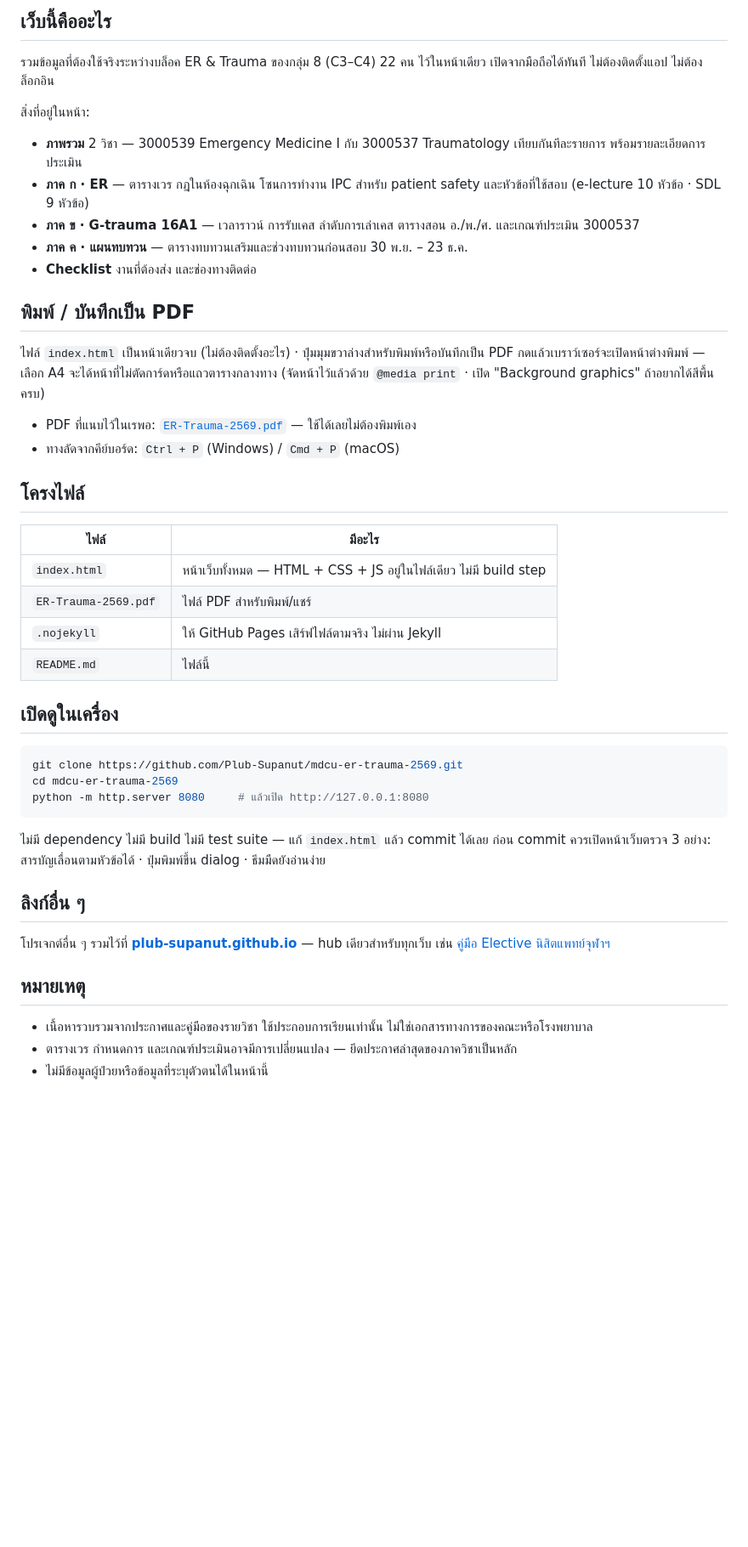
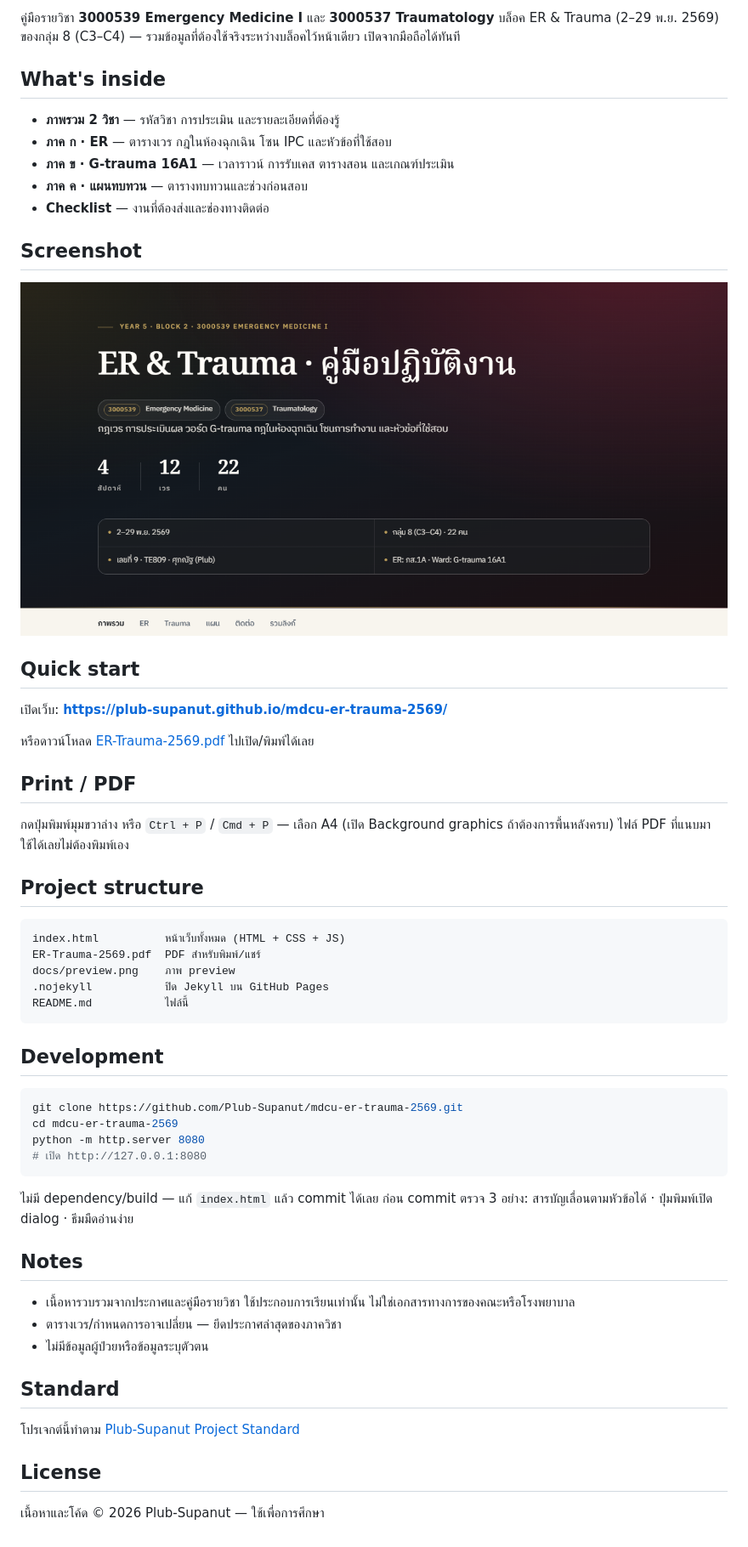
Before and after one commit to Plub-Supanut/mdcu-er-trauma-2569, a Markdown page: README.md, the part around one of its changes. Shown at 85% size. Rendered like a GitHub page; pictures changed too: docs/preview.png (added); blank space fills up the shorter version.

Commit message:
docs: rewrite README to project standard

````diff
--- a/README.md
+++ b/README.md
@@ -6,53 +24,61 @@
 
-## เว็บนี้คืออะไร
+คู่มือรายวิชา **3000539 Emergency Medicine I** และ **3000537 Traumatology** บล็อค ER & Trauma (2–29 พ.ย. 2569) ของกลุ่ม 8 (C3–C4) — รวมข้อมูลที่ต้องใช้จริงระหว่างบล็อคไว้หน้าเดียว เปิดจากมือถือได้ทันที
 
-รวมข้อมูลที่ต้องใช้จริงระหว่างบล็อค ER & Trauma ของกลุ่ม 8 (C3–C4) 22 คน ไว้ในหน้าเดียว
-เปิดจากมือถือได้ทันที ไม่ต้องติดตั้งแอป ไม่ต้องล็อกอิน
+## What's inside
 
-สิ่งที่อยู่ในหน้า:
+- **ภาพรวม 2 วิชา** — รหัสวิชา การประเมิน และรายละเอียดที่ต้องรู้
+- **ภาค ก · ER** — ตารางเวร กฎในห้องฉุกเฉิน โซน IPC และหัวข้อที่ใช้สอบ
+- **ภาค ข · G-trauma 16A1** — เวลาราวน์ การรับเคส ตารางสอน และเกณฑ์ประเมิน
+- **ภาค ค · แผนทบทวน** — ตารางทบทวนและช่วงก่อนสอบ
+- **Checklist** — งานที่ต้องส่งและช่องทางติดต่อ
 
-- **ภาพรวม** 2 วิชา — 3000539 Emergency Medicine I กับ 3000537 Traumatology เทียบกันทีละรายการ พร้อมรายละเอียดการประเมิน
-- **ภาค ก · ER** — ตารางเวร กฎในห้องฉุกเฉิน โซนการทำงาน IPC สำหรับ patient safety และหัวข้อที่ใช้สอบ (e-lecture 10 หัวข้อ · SDL 9 หัวข้อ)
-- **ภาค ข · G-trauma 16A1** — เวลาราวน์ การรับเคส ลำดับการเล่าเคส ตารางสอน อ./พ./ศ. และเกณฑ์ประเมิน 3000537
-- **ภาค ค · แผนทบทวน** — ตารางทบทวนเสริมและช่วงทบทวนก่อนสอบ 30 พ.ย. – 23 ธ.ค.
-- **Checklist** งานที่ต้องส่ง และช่องทางติดต่อ
+## Screenshot
 
-## พิมพ์ / บันทึกเป็น PDF
+![หน้าแรก ER & Trauma 2569](docs/preview.png)
 
-ไฟล์ `index.html` เป็นหน้าเดียวจบ (ไม่ต้องติดตั้งอะไร) · ปุ่มมุมขวาล่างสำหรับพิมพ์หรือบันทึกเป็น PDF
-กดแล้วเบราว์เซอร์จะเปิดหน้าต่างพิมพ์ — เลือก A4 จะได้หน้าที่ไม่ตัดการ์ดหรือแถวตารางกลางทาง
-(จัดหน้าไว้แล้วด้วย `@media print` · เปิด "Background graphics" ถ้าอยากได้สีพื้นครบ)
+## Quick start
 
-- PDF ที่แนบไว้ในเรพอ: [`ER-Trauma-2569.pdf`](ER-Trauma-2569.pdf) — ใช้ได้เลยไม่ต้องพิมพ์เอง
-- ทางลัดจากคีย์บอร์ด: `Ctrl + P` (Windows) / `Cmd + P` (macOS)
+เปิดเว็บ: **https://plub-supanut.github.io/mdcu-er-trauma-2569/**
 
-## โครงไฟล์
+หรือดาวน์โหลด [ER-Trauma-2569.pdf](ER-Trauma-2569.pdf) ไปเปิด/พิมพ์ได้เลย
 
-| ไฟล์ | มีอะไร |
-|---|---|
-| `index.html` | หน้าเว็บทั้งหมด — HTML + CSS + JS อยู่ในไฟล์เดียว ไม่มี build step |
-| `ER-Trauma-2569.pdf` | ไฟล์ PDF สำหรับพิมพ์/แชร์ |
-| `.nojekyll` | ให้ GitHub Pages เสิร์ฟไฟล์ตามจริง ไม่ผ่าน Jekyll |
-| `README.md` | ไฟล์นี้ |
+## Print / PDF
 
-## เปิดดูในเครื่อง
+กดปุ่มพิมพ์มุมขวาล่าง หรือ `Ctrl + P` / `Cmd + P` — เลือก A4 (เปิด Background graphics ถ้าต้องการพื้นหลังครบ)
+ไฟล์ PDF ที่แนบมาใช้ได้เลยไม่ต้องพิมพ์เอง
+
+## Project structure
+
+```text
+index.html          หน้าเว็บทั้งหมด (HTML + CSS + JS)
+ER-Trauma-2569.pdf  PDF สำหรับพิมพ์/แชร์
+docs/preview.png    ภาพ preview
+.nojekyll           ปิด Jekyll บน GitHub Pages
+README.md           ไฟล์นี้
+```
+
+## Development
 
 ```bash
 git clone https://github.com/Plub-Supanut/mdcu-er-trauma-2569.git
 cd mdcu-er-trauma-2569
-python -m http.server 8080     # แล้วเปิด http://127.0.0.1:8080
+python -m http.server 8080
+# เปิด http://127.0.0.1:8080
 ```
 
-ไม่มี dependency ไม่มี build ไม่มี test suite — แก้ `index.html` แล้ว commit ได้เลย
-ก่อน commit ควรเปิดหน้าเว็บตรวจ 3 อย่าง: สารบัญเลื่อนตามหัวข้อได้ · ปุ่มพิมพ์ขึ้น dialog · ธีมมืดยังอ่านง่าย
+ไม่มี dependency/build — แก้ `index.html` แล้ว commit ได้เลย
+ก่อน commit ตรวจ 3 อย่าง: สารบัญเลื่อนตามหัวข้อได้ · ปุ่มพิมพ์เปิด dialog · ธีมมืดอ่านง่าย
 
-## ลิงก์อื่น ๆ
+## Notes
 
-โปรเจกต์อื่น ๆ รวมไว้ที่ **[plub-supanut.github.io](https://plub-supanut.github.io/)** — hub เดียวสำหรับทุกเว็บ
-เช่น [คู่มือ Elective นิสิตแพทย์จุฬาฯ](https://plub-supanut.github.io/elective-guide/)
+- เนื้อหารวบรวมจากประกาศและคู่มือรายวิชา ใช้ประกอบการเรียนเท่านั้น ไม่ใช่เอกสารทางการของคณะหรือโรงพยาบาล
+- ตารางเวร/กำหนดการอาจเปลี่ยน — ยึดประกาศล่าสุดของภาควิชา
+- ไม่มีข้อมูลผู้ป่วยหรือข้อมูลระบุตัวตน
 
-## หมายเหตุ
+## Standard
 
-- เนื้อหารวบรวมจากประกาศและคู่มือของรายวิชา ใช้ประกอบการเรียนเท่านั้น ไม่ใช่เอกสารทางการของคณะหรือโรงพยาบาล
-- ตารางเวร กำหนดการ และเกณฑ์ประเมินอาจมีการเปลี่ยนแปลง — ยึดประกาศล่าสุดของภาควิชาเป็นหลัก
-- ไม่มีข้อมูลผู้ป่วยหรือข้อมูลที่ระบุตัวตนได้ในหน้านี้
+โปรเจกต์นี้ทำตาม [Plub-Supanut Project Standard](https://github.com/Plub-Supanut/plub-standard/blob/main/GITHUB_STANDARD.md)
+
+## License
+
+เนื้อหาและโค้ด © 2026 Plub-Supanut — ใช้เพื่อการศึกษา
````
Also changed, not shown: other parts of README.md (+21 -3 lines).
